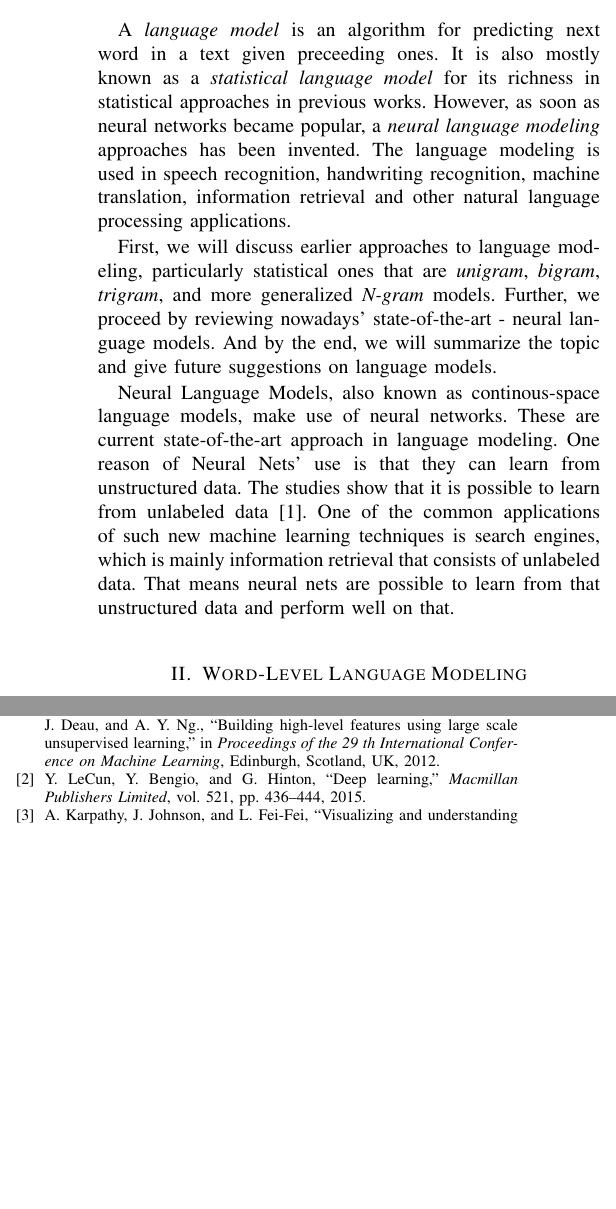
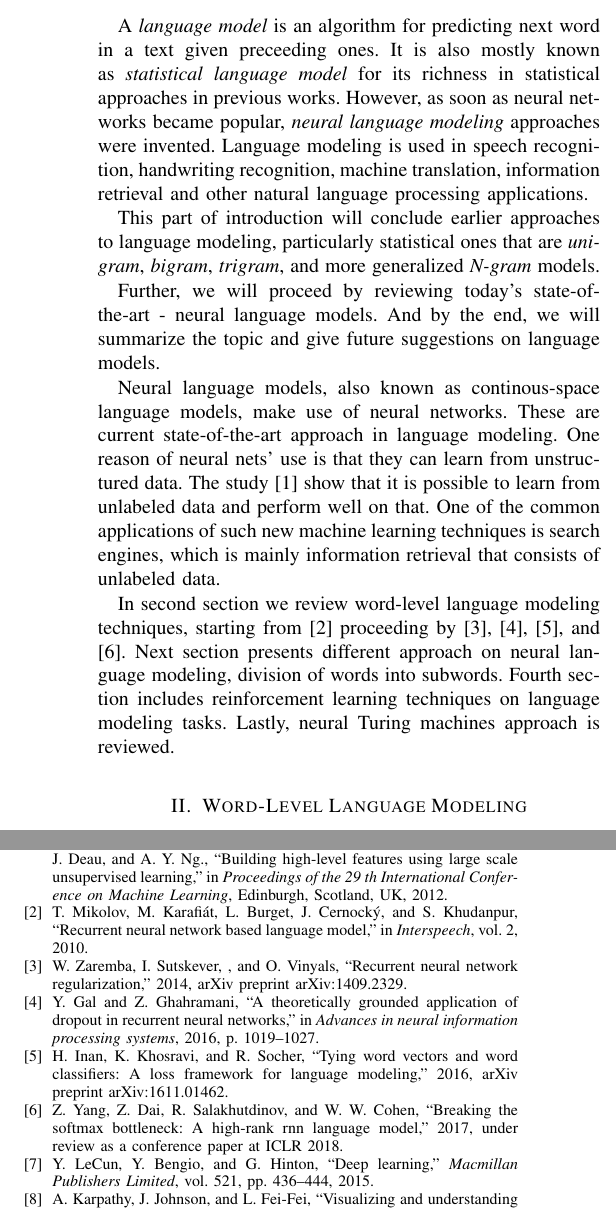
Before and after one commit to ardulat/deep-learning-curiosity, a LaTeX paper (Writings/Second Draft/Second Draft on Final Paper.tex, which reads Writings/Second Draft/reference.bib): two parts of the columns of the page before the commit and two parts of the columns of page 1 of 2 after it, joined at a grey line, cut so that both start at the same text, the shorter picture padded with empty space. Compiled offline with pdfLaTeX.

Commit message:
Second Draft of Final Paper for CSS course

```diff
--- a/Writings/Second Draft/Second Draft on Final Paper.tex
+++ b/Writings/Second Draft/Second Draft on Final Paper.tex
@@ -9,11 +9,15 @@
 
 \section{Introduction}
 
-A \textit{language model} is an algorithm for predicting next word in a text given preceeding ones. It is also mostly known as a \textit{statistical language model} for its richness in statistical approaches in previous works. However, as soon as neural networks became popular, a \textit{neural language modeling} approaches has been invented. The language modeling is used in speech recognition, handwriting recognition, machine translation, information retrieval and other natural language processing applications.
+A \textit{language model} is an algorithm for predicting next word in a text given preceeding ones. It is also mostly known as \textit{statistical language model} for its richness in statistical approaches in previous works. However, as soon as neural networks became popular, \textit{neural language modeling} approaches were invented. Language modeling is used in speech recognition, handwriting recognition, machine translation, information retrieval and other natural language processing applications.
 
-First, we will discuss earlier approaches to language modeling, particularly statistical ones that are \textit{unigram}, \textit{bigram}, \textit{trigram}, and more generalized \textit{N-gram} models. Further, we proceed by reviewing nowadays' state-of-the-art - neural language models. And by the end, we will summarize the topic and give future suggestions on language models.
+This part of introduction will conclude earlier approaches to language modeling, particularly statistical ones that are \textit{unigram}, \textit{bigram}, \textit{trigram}, and more generalized \textit{N-gram} models.
 
-Neural Language Models, also known as continous-space language models, make use of neural networks. These are current state-of-the-art approach in language modeling. One reason of Neural Nets' use is that they can learn from unstructured data. The studies show that it is possible to learn from unlabeled data \cite{unsupervised}. One of the common applications of such new machine learning techniques is search engines, which is mainly information retrieval that consists of unlabeled data. That means neural nets are possible to learn from that unstructured data and perform well on that.
+Further, we will proceed by reviewing today's state-of-the-art - neural language models. And by the end, we will summarize the topic and give future suggestions on language models.
+
+Neural language models, also known as continous-space language models, make use of neural networks. These are current state-of-the-art approach in language modeling. One reason of neural nets' use is that they can learn from unstructured data. The study \cite{unsupervised} show that it is possible to learn from unlabeled data and perform well on that. One of the common applications of such new machine learning techniques is search engines, which is mainly information retrieval that consists of unlabeled data.
+
+In second section we review word-level language modeling techniques, starting from \cite{Mikolov2010NeuralLM} proceeding by \cite{Zaremba2014LSTM}, \cite{Ghahramani2016Dropout}, \cite{Inan2016TiedLSTM}, and \cite{Salakhutdinov2017Softmax}. Next section presents different approach on neural language modeling, division of words into subwords. Fourth section includes reinforcement learning techniques on language modeling tasks. Lastly, neural Turing machines approach is reviewed.
 
 \section{Word-Level Language Modeling}
 
@@ -23,3 +29,4 @@ The improvement in RNN architecture further was introduced with a Long-Short Ter
 
 \section{Subword-level Language Modeling}
 
+This section will show how subword language modeling exceeds the performance of word-level and characted-level language modeling by presenting previous approaches from \cite{Mikolov2011SubwordLM}, etc...
--- a/Writings/Second Draft/reference.bib
+++ b/Writings/Second Draft/reference.bib
@@ -31,0 +40,27 @@
+    title={Recurrent neural network based language model},
+    author={Tomas Mikolov and Martin Karafi{\'a}t and Lukas Burget and Jan Cernock{\'y} and Sanjeev Khudanpur},
+    booktitle={Interspeech},
+    volume={2},
+    year={2010}
+}
+
+@unpublished{Zaremba2014LSTM,
+    title={Recurrent neural network regularization},
+    author={Wojciech Zaremba and Ilya Sutskever and and Oriol Vinyals},
+    year={2014},
+    note={arXiv preprint arXiv:1409.2329}
+}
+
+@inproceedings{Ghahramani2016Dropout,
+    title={A theoretically grounded application of dropout in recurrent neural networks},
+    author={Yarin Gal and Zoubin Ghahramani},
+    booktitle={Advances in neural information processing systems},
+    pages={1019–1027},
+    year={2016}
+}
+
+@unpublished{Inan2016TiedLSTM,
+    title={Tying word vectors and word classifiers: A loss framework for language modeling},
+    author={Hakan Inan and Khashayar Khosravi and Richard Socher},
+    year={2016},
+    note={arXiv preprint arXiv:1611.01462}
@@ -31,0 +72,3 @@
+    year={2017},
+    note={Under review as a conference paper at ICLR 2018}
+}
```
Also changed, not shown: To be read/1412.7753.pdf (added), To be read/1612.06212.pdf (added), Writings/Second Draft/Second Draft on Final Paper.bbl, Writings/Second Draft/Second Draft on Final Paper.pdf, Writings/Second Draft/Second Draft on Final Paper.tex (11 more changed lines), Writings/Second Draft/reference.bib (13 more changed lines), 3 other files.
